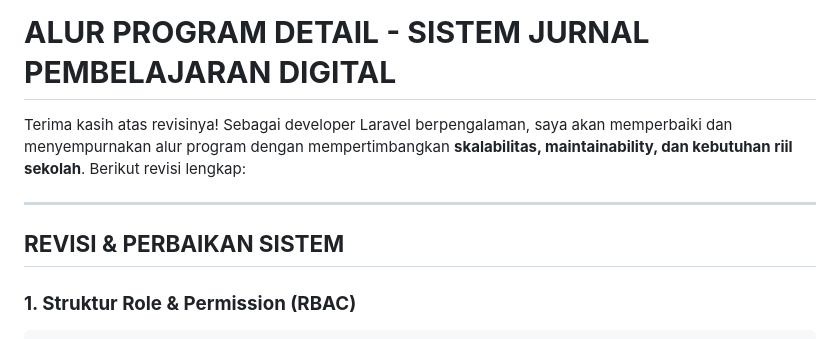
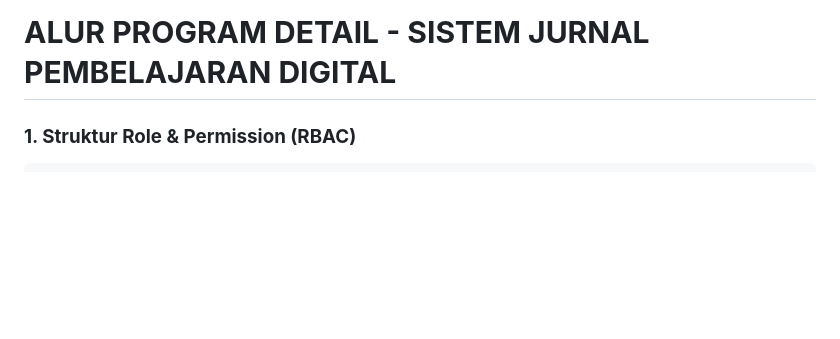
Before and after one commit to adiartawibawa/dejournal, a Markdown page: README.md, the part around the change. Rendered like a GitHub page; blank space fills up the shorter version.

Commit message:
Update README to remove introductory content
Removed introductory text and section on revisions.

```diff
--- a/README.md
+++ b/README.md
@@ -1,10 +1,4 @@
 # **ALUR PROGRAM DETAIL - SISTEM JURNAL PEMBELAJARAN DIGITAL**
-
-Terima kasih atas revisinya! Sebagai developer Laravel berpengalaman, saya akan memperbaiki dan menyempurnakan alur program dengan mempertimbangkan **skalabilitas, maintainability, dan kebutuhan riil sekolah**. Berikut revisi lengkap:
-
----
-
-## **REVISI & PERBAIKAN SISTEM**
 
 ### **1. Struktur Role & Permission (RBAC)**
 
```
